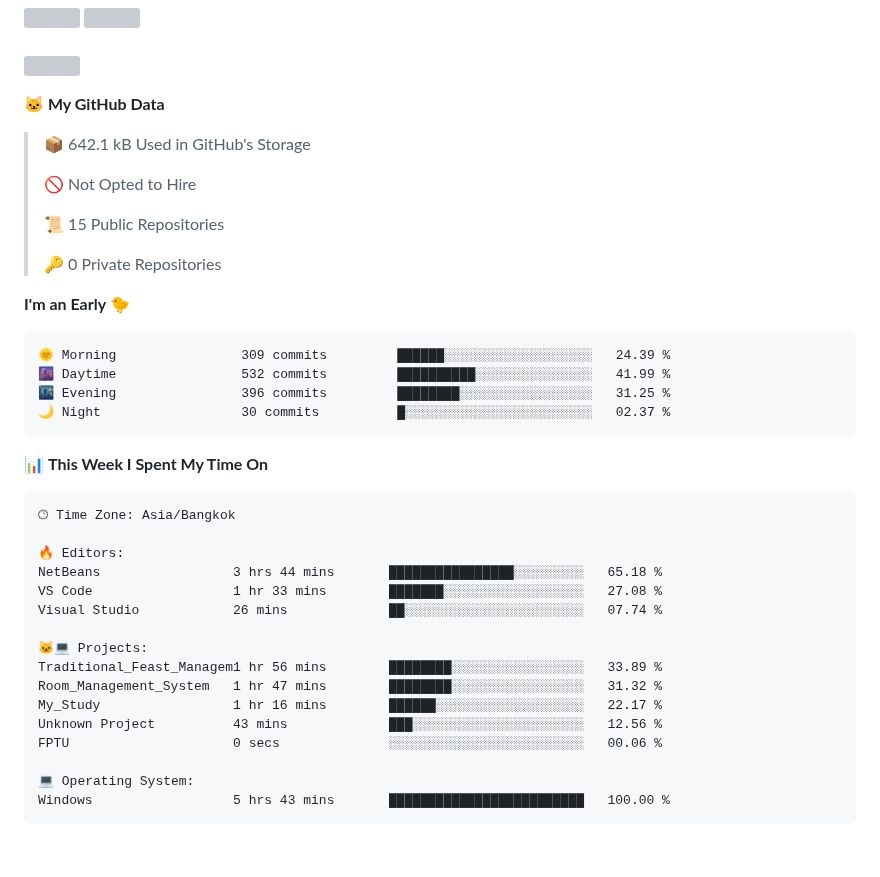
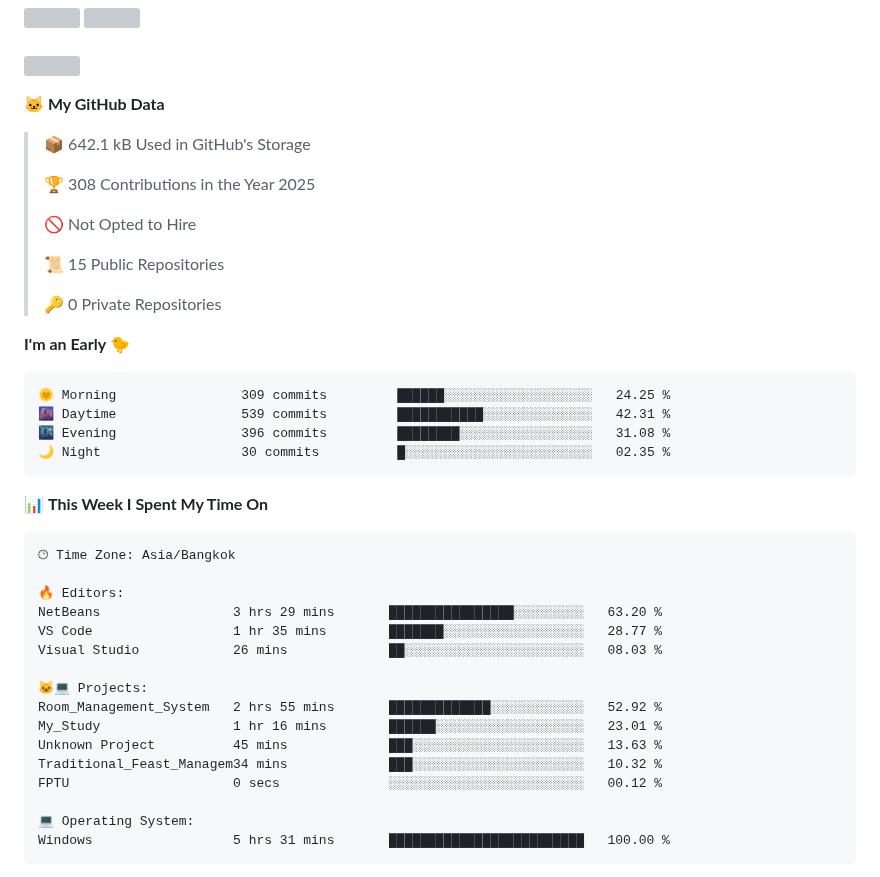
Before and after one commit to fleeforezz/Fleeforezz, a Markdown page: README.md, the part around one of its changes. Drawn GitHub-style; blank space fills up the shorter version; grey boxes are pictures that could not be loaded.

Commit message:
Updated with Dev Metrics

````diff
--- a/README.md
+++ b/README.md
@@ -39,6 +39,8 @@ This is the place where all the magics happen🧙‍♂️
 
 > 📦 642.1 kB Used in GitHub's Storage
  >
+> 🏆 308 Contributions in the Year 2025
+ >
 > 🚫 Not Opted to Hire
  >
 > 📜 15 Public Repositories
@@ -48,10 +50,10 @@ This is the place where all the magics happen🧙‍♂️
 **I'm an Early 🐤**
 
 ```text
-🌞 Morning                309 commits         ██████░░░░░░░░░░░░░░░░░░░   24.39 %
-🌆 Daytime                532 commits         ██████████░░░░░░░░░░░░░░░   41.99 %
-🌃 Evening                396 commits         ████████░░░░░░░░░░░░░░░░░   31.25 %
-🌙 Night                  30 commits          █░░░░░░░░░░░░░░░░░░░░░░░░   02.37 %
+🌞 Morning                309 commits         ██████░░░░░░░░░░░░░░░░░░░   24.25 %
+🌆 Daytime                539 commits         ███████████░░░░░░░░░░░░░░   42.31 %
+🌃 Evening                396 commits         ████████░░░░░░░░░░░░░░░░░   31.08 %
+🌙 Night                  30 commits          █░░░░░░░░░░░░░░░░░░░░░░░░   02.35 %
 ```
 
 
@@ -61,19 +63,19 @@ This is the place where all the magics happen🧙‍♂️
 🕑︎ Time Zone: Asia/Bangkok
 
 🔥 Editors:
-NetBeans                 3 hrs 44 mins       ████████████████░░░░░░░░░   65.18 %
-VS Code                  1 hr 33 mins        ███████░░░░░░░░░░░░░░░░░░   27.08 %
-Visual Studio            26 mins             ██░░░░░░░░░░░░░░░░░░░░░░░   07.74 %
+NetBeans                 3 hrs 29 mins       ████████████████░░░░░░░░░   63.20 %
+VS Code                  1 hr 35 mins        ███████░░░░░░░░░░░░░░░░░░   28.77 %
+Visual Studio            26 mins             ██░░░░░░░░░░░░░░░░░░░░░░░   08.03 %
 
 🐱‍💻 Projects:
-Traditional_Feast_Managem1 hr 56 mins        ████████░░░░░░░░░░░░░░░░░   33.89 %
-Room_Management_System   1 hr 47 mins        ████████░░░░░░░░░░░░░░░░░   31.32 %
-My_Study                 1 hr 16 mins        ██████░░░░░░░░░░░░░░░░░░░   22.17 %
-Unknown Project          43 mins             ███░░░░░░░░░░░░░░░░░░░░░░   12.56 %
-FPTU                     0 secs              ░░░░░░░░░░░░░░░░░░░░░░░░░   00.06 %
+Room_Management_System   2 hrs 55 mins       █████████████░░░░░░░░░░░░   52.92 %
+My_Study                 1 hr 16 mins        ██████░░░░░░░░░░░░░░░░░░░   23.01 %
+Unknown Project          45 mins             ███░░░░░░░░░░░░░░░░░░░░░░   13.63 %
+Traditional_Feast_Managem34 mins             ███░░░░░░░░░░░░░░░░░░░░░░   10.32 %
+FPTU                     0 secs              ░░░░░░░░░░░░░░░░░░░░░░░░░   00.12 %
 
 💻 Operating System:
-Windows                  5 hrs 43 mins       █████████████████████████   100.00 %
+Windows                  5 hrs 31 mins       █████████████████████████   100.00 %
 ```
 
 
````
Also changed, not shown: other parts of README.md (+1 -1 lines).
